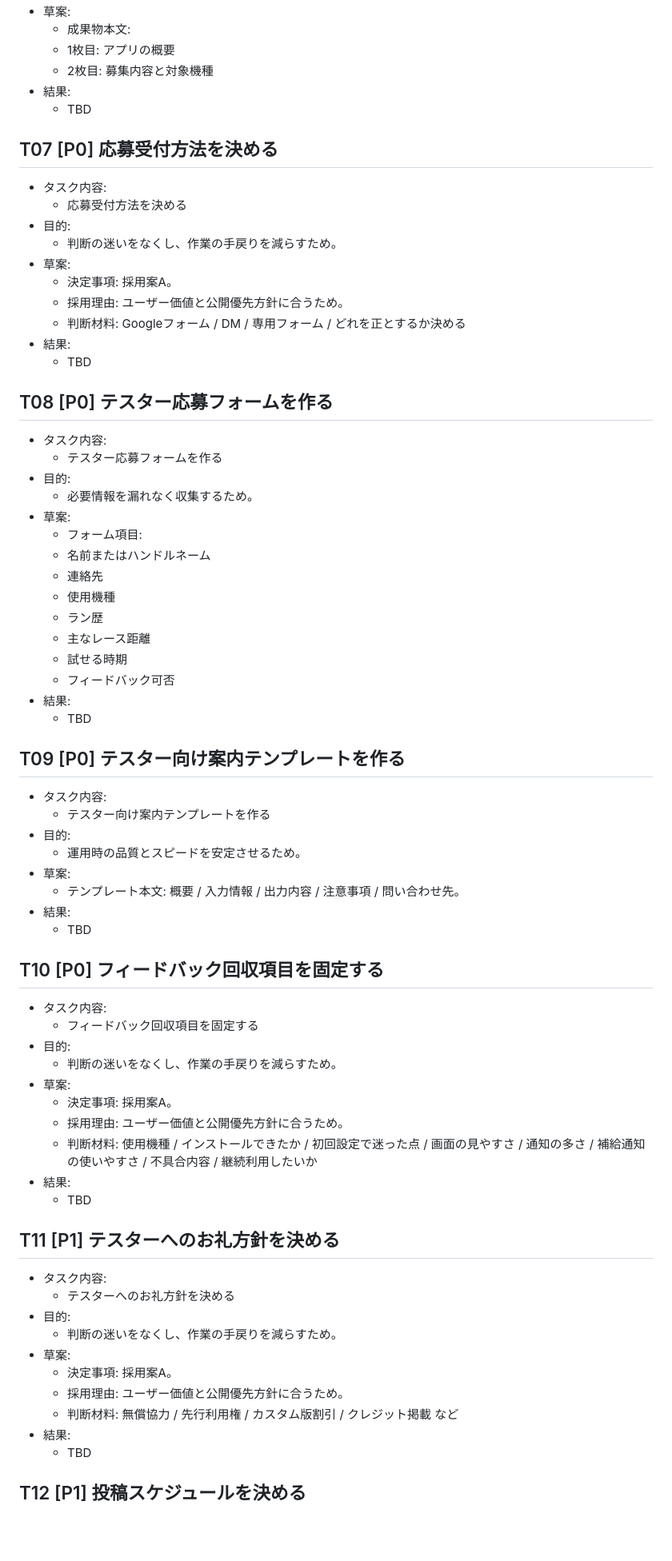
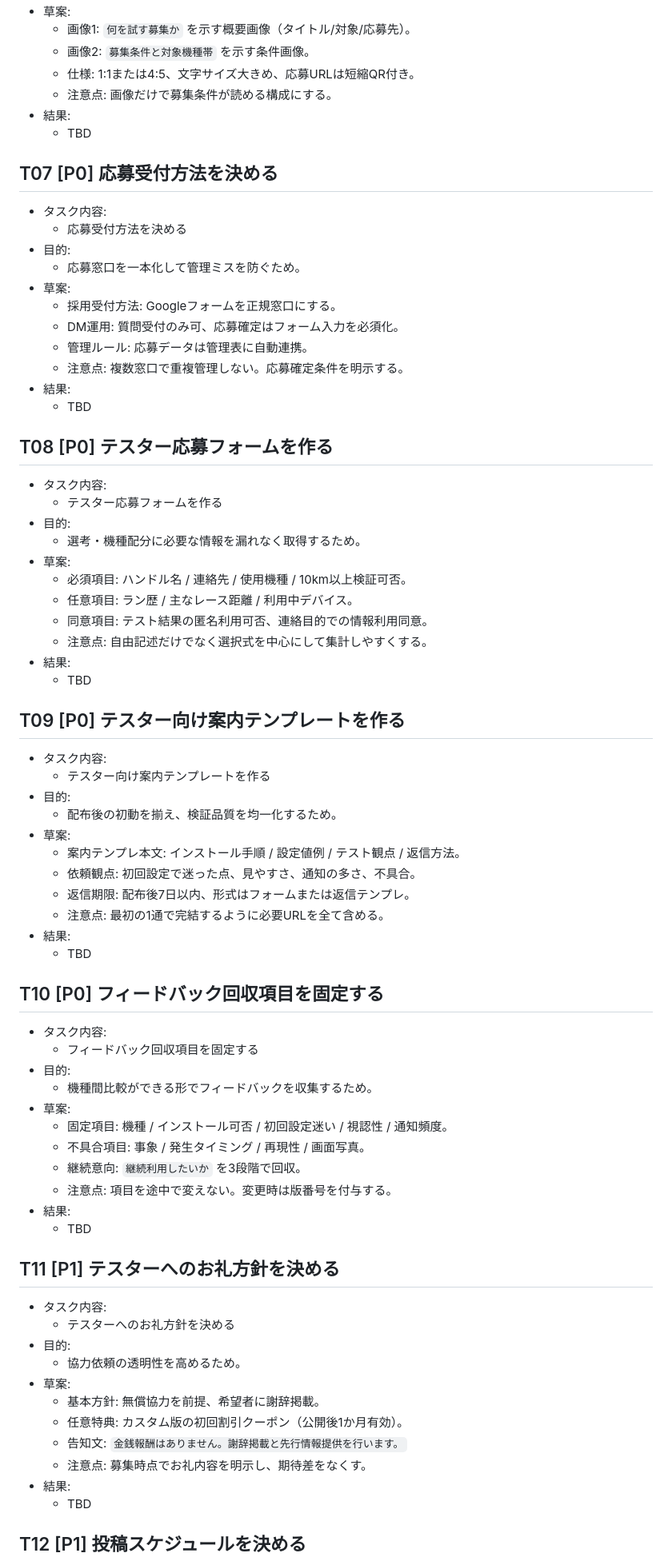
Before and after one commit to EibaKatsu/MarathonCoach, a Markdown page: tasks/04-1_tester-recruitment/draft.md, the part around one of its changes. Shown at 80% size. Drawn GitHub-style; blank space fills up the shorter version.

Commit message:
docs(tasks): update 04-1_tester-recruitment draft (#50)

```diff
--- a/tasks/04-1_tester-recruitment/draft.md
+++ b/tasks/04-1_tester-recruitment/draft.md
@@ -80,7 +81,8 @@
 - 草案:
-  - 成果物本文:
-  - 1枚目: アプリの概要
-  - 2枚目: 募集内容と対象機種
+  - 画像1: `何を試す募集か` を示す概要画像（タイトル/対象/応募先）。
+  - 画像2: `募集条件と対象機種帯` を示す条件画像。
+  - 仕様: 1:1または4:5、文字サイズ大きめ、応募URLは短縮QR付き。
+  - 注意点: 画像だけで募集条件が読める構成にする。
 - 結果:
   - TBD
 
@@ -89,11 +91,12 @@
 - タスク内容:
   - 応募受付方法を決める
 - 目的:
-  - 判断の迷いをなくし、作業の手戻りを減らすため。
+  - 応募窓口を一本化して管理ミスを防ぐため。
 - 草案:
-  - 決定事項: 採用案A。
-  - 採用理由: ユーザー価値と公開優先方針に合うため。
-  - 判断材料: Googleフォーム / DM / 専用フォーム / どれを正とするか決める
+  - 採用受付方法: Googleフォームを正規窓口にする。
+  - DM運用: 質問受付のみ可、応募確定はフォーム入力を必須化。
+  - 管理ルール: 応募データは管理表に自動連携。
+  - 注意点: 複数窓口で重複管理しない。応募確定条件を明示する。
 - 結果:
   - TBD
 
@@ -102,16 +105,12 @@
 - タスク内容:
   - テスター応募フォームを作る
 - 目的:
-  - 必要情報を漏れなく収集するため。
+  - 選考・機種配分に必要な情報を漏れなく取得するため。
 - 草案:
-  - フォーム項目:
-  - 名前またはハンドルネーム
-  - 連絡先
-  - 使用機種
-  - ラン歴
-  - 主なレース距離
-  - 試せる時期
-  - フィードバック可否
+  - 必須項目: ハンドル名 / 連絡先 / 使用機種 / 10km以上検証可否。
+  - 任意項目: ラン歴 / 主なレース距離 / 利用中デバイス。
+  - 同意項目: テスト結果の匿名利用可否、連絡目的での情報利用同意。
+  - 注意点: 自由記述だけでなく選択式を中心にして集計しやすくする。
 - 結果:
   - TBD
 
@@ -120,9 +119,12 @@
 - タスク内容:
   - テスター向け案内テンプレートを作る
 - 目的:
-  - 運用時の品質とスピードを安定させるため。
+  - 配布後の初動を揃え、検証品質を均一化するため。
 - 草案:
-  - テンプレート本文: 概要 / 入力情報 / 出力内容 / 注意事項 / 問い合わせ先。
+  - 案内テンプレ本文: インストール手順 / 設定値例 / テスト観点 / 返信方法。
+  - 依頼観点: 初回設定で迷った点、見やすさ、通知の多さ、不具合。
+  - 返信期限: 配布後7日以内、形式はフォームまたは返信テンプレ。
+  - 注意点: 最初の1通で完結するように必要URLを全て含める。
 - 結果:
   - TBD
 
@@ -131,11 +133,12 @@
 - タスク内容:
   - フィードバック回収項目を固定する
 - 目的:
-  - 判断の迷いをなくし、作業の手戻りを減らすため。
+  - 機種間比較ができる形でフィードバックを収集するため。
 - 草案:
-  - 決定事項: 採用案A。
-  - 採用理由: ユーザー価値と公開優先方針に合うため。
-  - 判断材料: 使用機種 / インストールできたか / 初回設定で迷った点 / 画面の見やすさ / 通知の多さ / 補給通知の使いやすさ / 不具合内容 / 継続利用したいか
+  - 固定項目: 機種 / インストール可否 / 初回設定迷い / 視認性 / 通知頻度。
+  - 不具合項目: 事象 / 発生タイミング / 再現性 / 画面写真。
+  - 継続意向: `継続利用したいか` を3段階で回収。
+  - 注意点: 項目を途中で変えない。変更時は版番号を付与する。
 - 結果:
   - TBD
 
@@ -144,11 +147,12 @@
 - タスク内容:
   - テスターへのお礼方針を決める
 - 目的:
-  - 判断の迷いをなくし、作業の手戻りを減らすため。
+  - 協力依頼の透明性を高めるため。
 - 草案:
-  - 決定事項: 採用案A。
-  - 採用理由: ユーザー価値と公開優先方針に合うため。
-  - 判断材料: 無償協力 / 先行利用権 / カスタム版割引 / クレジット掲載 など
+  - 基本方針: 無償協力を前提、希望者に謝辞掲載。
+  - 任意特典: カスタム版の初回割引クーポン（公開後1か月有効）。
+  - 告知文: `金銭報酬はありません。謝辞掲載と先行情報提供を行います。`
+  - 注意点: 募集時点でお礼内容を明示し、期待差をなくす。
 - 結果:
   - TBD
 
```
Also changed, not shown: other parts of tasks/04-1_tester-recruitment/draft.md (+51 -45 lines).
